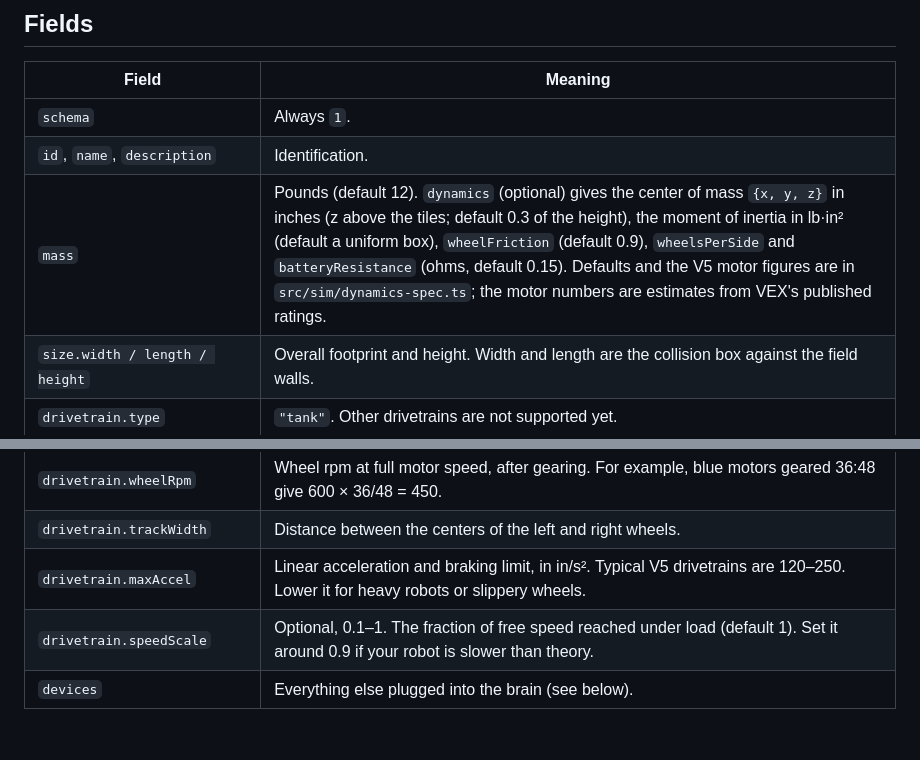
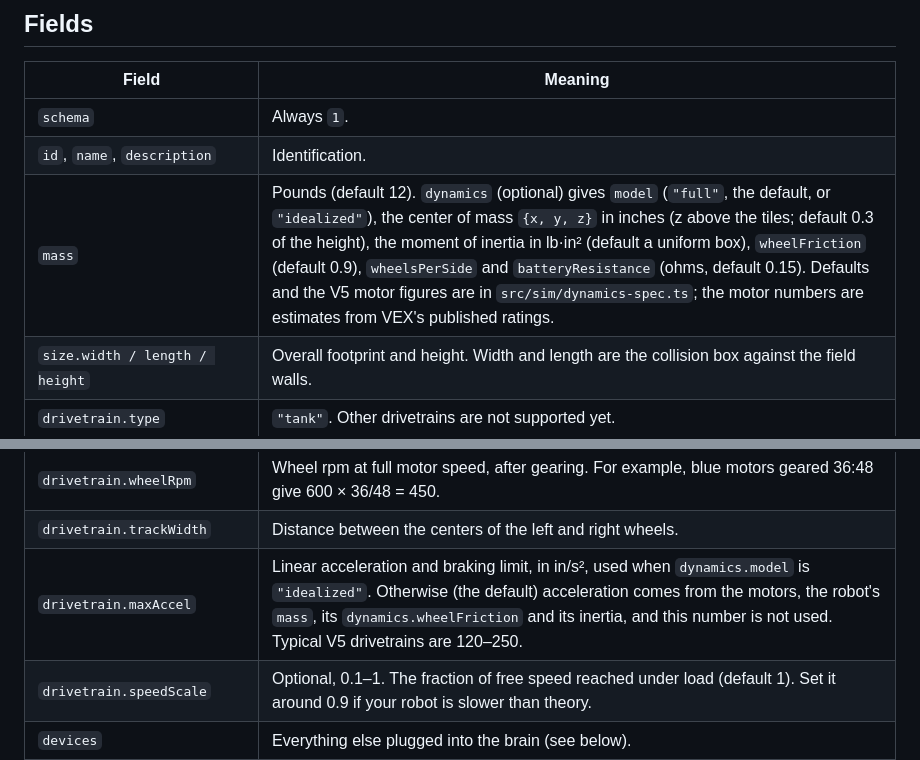
Before and after one commit to AaravHEHE/robotics-sim, a Markdown page: docs/robot-profile.md, 2 parts joined by grey strips. Drawn GitHub-style; blank space fills up the shorter version.

```diff
--- a/docs/robot-profile.md
+++ b/docs/robot-profile.md
@@ -22,7 +22,7 @@ JSON schema: [`schemas/robot.schema.json`](../schemas/robot.schema.json).
 | --- | --- |
 | `schema` | Always `1`. |
 | `id`, `name`, `description` | Identification. |
-| `mass` | Pounds (default 12). `dynamics` (optional) gives the center of mass `{x, y, z}` in inches (z above the tiles; default 0.3 of the height), the moment of inertia in lb·in² (default a uniform box), `wheelFriction` (default 0.9), `wheelsPerSide` and `batteryResistance` (ohms, default 0.15). Defaults and the V5 motor figures are in `src/sim/dynamics-spec.ts`; the motor numbers are estimates from VEX's published ratings. |
+| `mass` | Pounds (default 12). `dynamics` (optional) gives `model` (`"full"`, the default, or `"idealized"`), the center of mass `{x, y, z}` in inches (z above the tiles; default 0.3 of the height), the moment of inertia in lb·in² (default a uniform box), `wheelFriction` (default 0.9), `wheelsPerSide` and `batteryResistance` (ohms, default 0.15). Defaults and the V5 motor figures are in `src/sim/dynamics-spec.ts`; the motor numbers are estimates from VEX's published ratings. |
 | `size.width / length / height` | Overall footprint and height. Width and length are the collision box against the field walls. |
 | `drivetrain.type` | `"tank"`. Other drivetrains are not supported yet. |
 | `drivetrain.left`, `drivetrain.right` | Smart ports of each side's motors, **signed the way your code must declare them to drive forward**. For example, if your code says `pros::MotorGroup left({-1, -2, -3})`, use `[-1, -2, -3]`. If the code's reversal doesn't match, the robot spins or drives backwards, just like the real one. |
@@ -30,7 +30,7 @@ JSON schema: [`schemas/robot.schema.json`](../schemas/robot.schema.json).
 | `drivetrain.wheelDiameter` | Inches: 2.75, 3.25, 4 (new omnis), 4.125 (old 4" omnis), and so on. |
 | `drivetrain.wheelRpm` | Wheel rpm at full motor speed, after gearing. For example, blue motors geared 36:48 give 600 × 36/48 = 450. |
 | `drivetrain.trackWidth` | Distance between the centers of the left and right wheels. |
-| `drivetrain.maxAccel` | Linear acceleration and braking limit, in in/s². Typical V5 drivetrains are 120–250. Lower it for heavy robots or slippery wheels. |
+| `drivetrain.maxAccel` | Linear acceleration and braking limit, in in/s², used when `dynamics.model` is `"idealized"`. Otherwise (the default) acceleration comes from the motors, the robot's `mass`, its `dynamics.wheelFriction` and its inertia, and this number is not used. Typical V5 drivetrains are 120–250. |
 | `drivetrain.speedScale` | Optional, 0.1–1. The fraction of free speed reached under load (default 1). Set it around 0.9 if your robot is slower than theory. |
 | `devices` | Everything else plugged into the brain (see below). |
 | `mechanisms` | Moving parts shown in the viewer (see below). |
```
Also changed, not shown: docs/sim-vs-real.md (+2 -2 lines).
